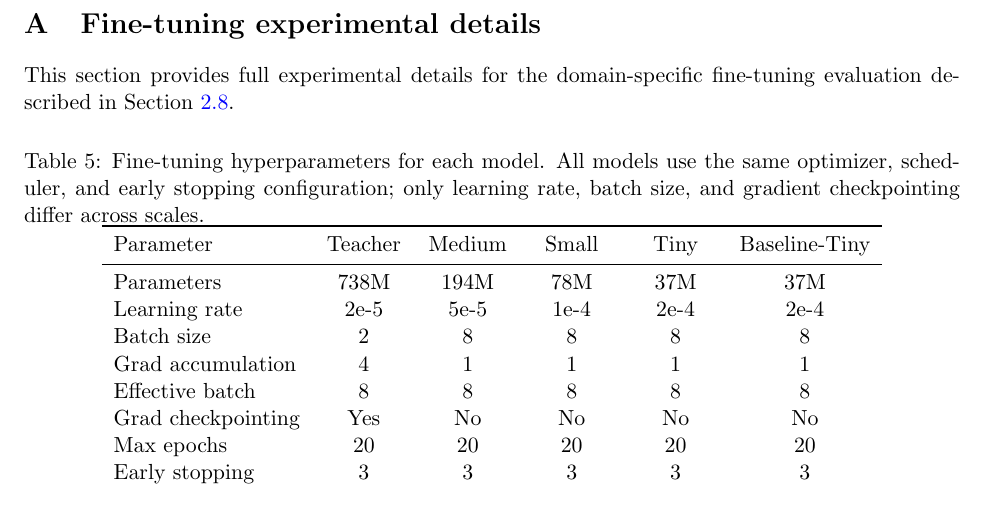
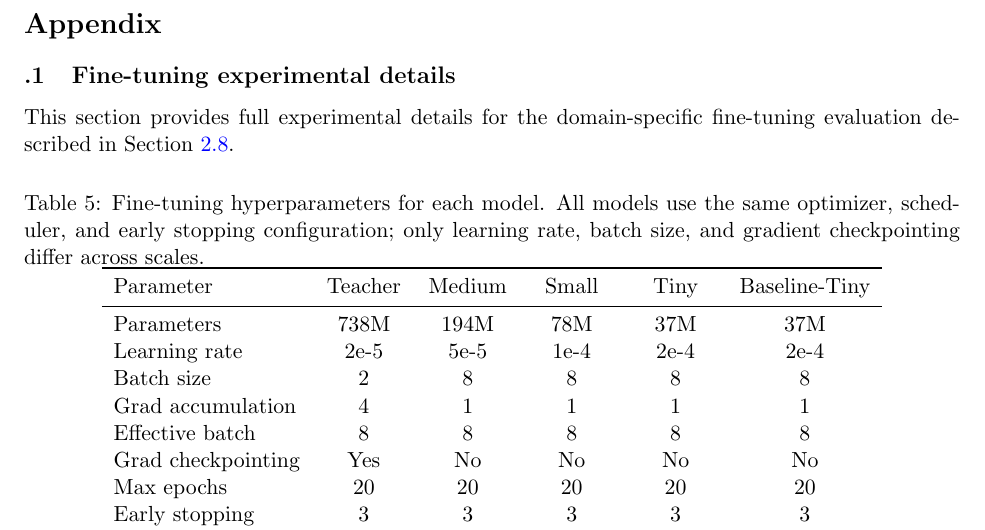
Before and after one commit to ewijaya/protein-lm-distill, a LaTeX paper (paper/main.tex, which reads paper/sections/appendix.tex): part of page 19 of 20, cut at the place of the change. Compiled offline with pdfLaTeX.

Commit message:
style: add Appendix section header with subsection structure
Use \section*{Appendix} as top-level heading, demote fine-tuning details
to \subsection. Recompile PDF.

```diff
--- a/paper/sections/appendix.tex
+++ b/paper/sections/appendix.tex
@@ -1,4 +1,7 @@
-\section{Fine-tuning experimental details}
+\section*{Appendix}
+\addcontentsline{toc}{section}{Appendix}
+
+\subsection{Fine-tuning experimental details}
 \label{sec:appendix_finetuning}
 
 This section provides full experimental details for the domain-specific fine-tuning
```
Also changed, not shown: paper/main.pdf, 2 other files.
